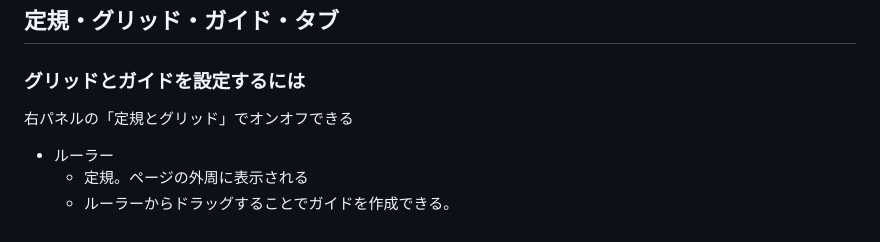
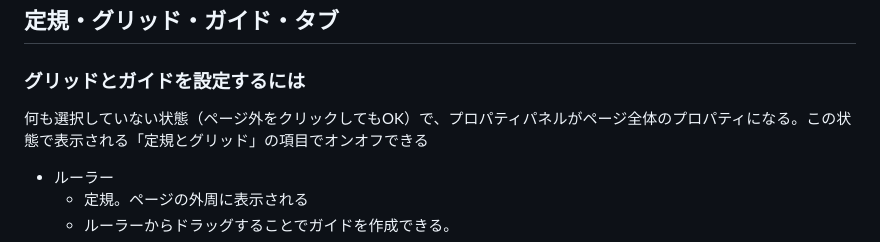
Before and after one commit to chomstudio/software-cookbook, a Markdown page: cookbooks/images-and-printing/indesign.md, the part around the change. GitHub-like rendering.

```diff
--- a/cookbooks/images-and-printing/indesign.md
+++ b/cookbooks/images-and-printing/indesign.md
@@ -89,7 +89,7 @@
 
 ### グリッドとガイドを設定するには
 
-右パネルの「定規とグリッド」でオンオフできる
+何も選択していない状態（ページ外をクリックしてもOK）で、プロパティパネルがページ全体のプロパティになる。この状態で表示される「定規とグリッド」の項目でオンオフできる
 
 - ルーラー
   - 定規。ページの外周に表示される
```
